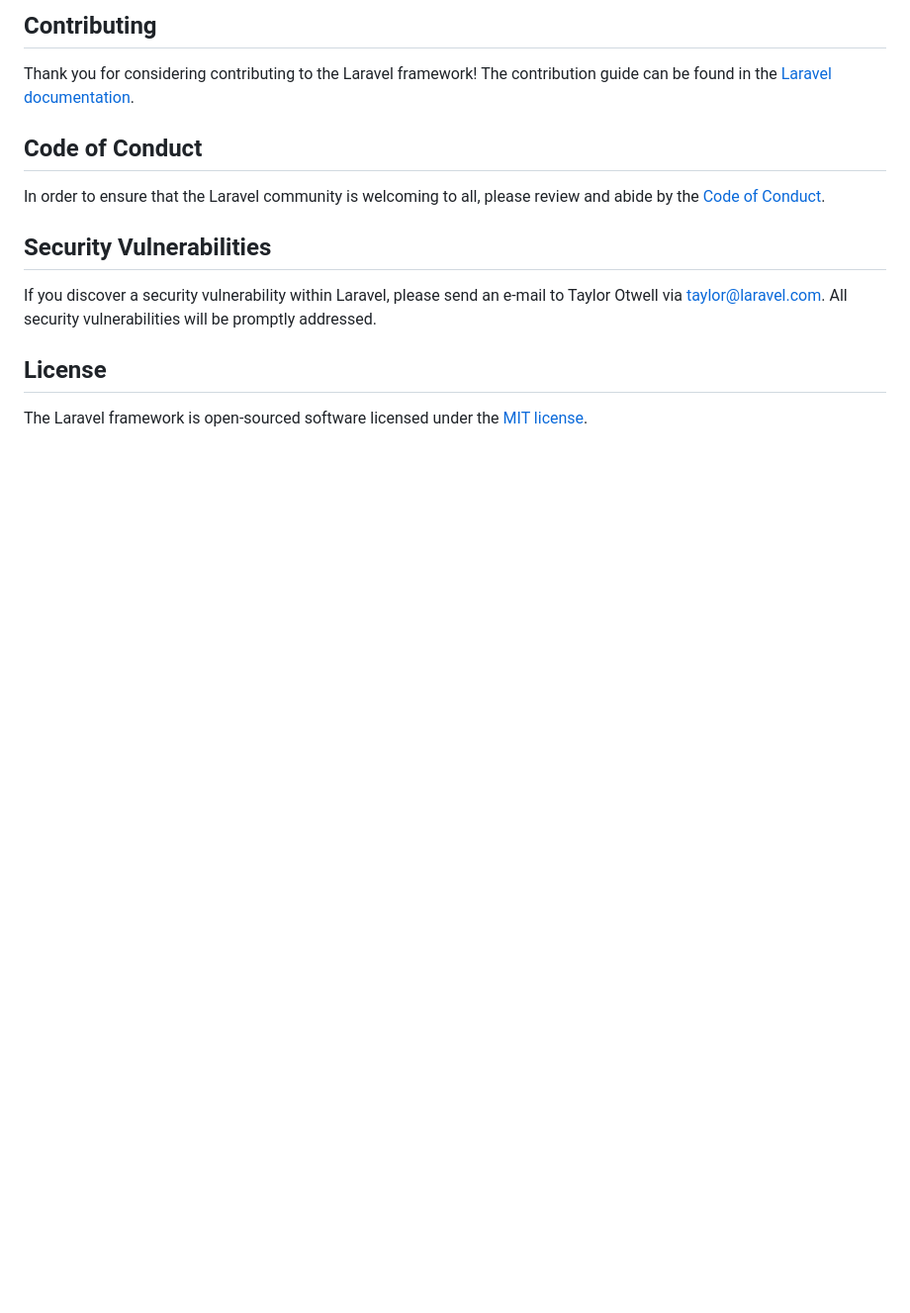
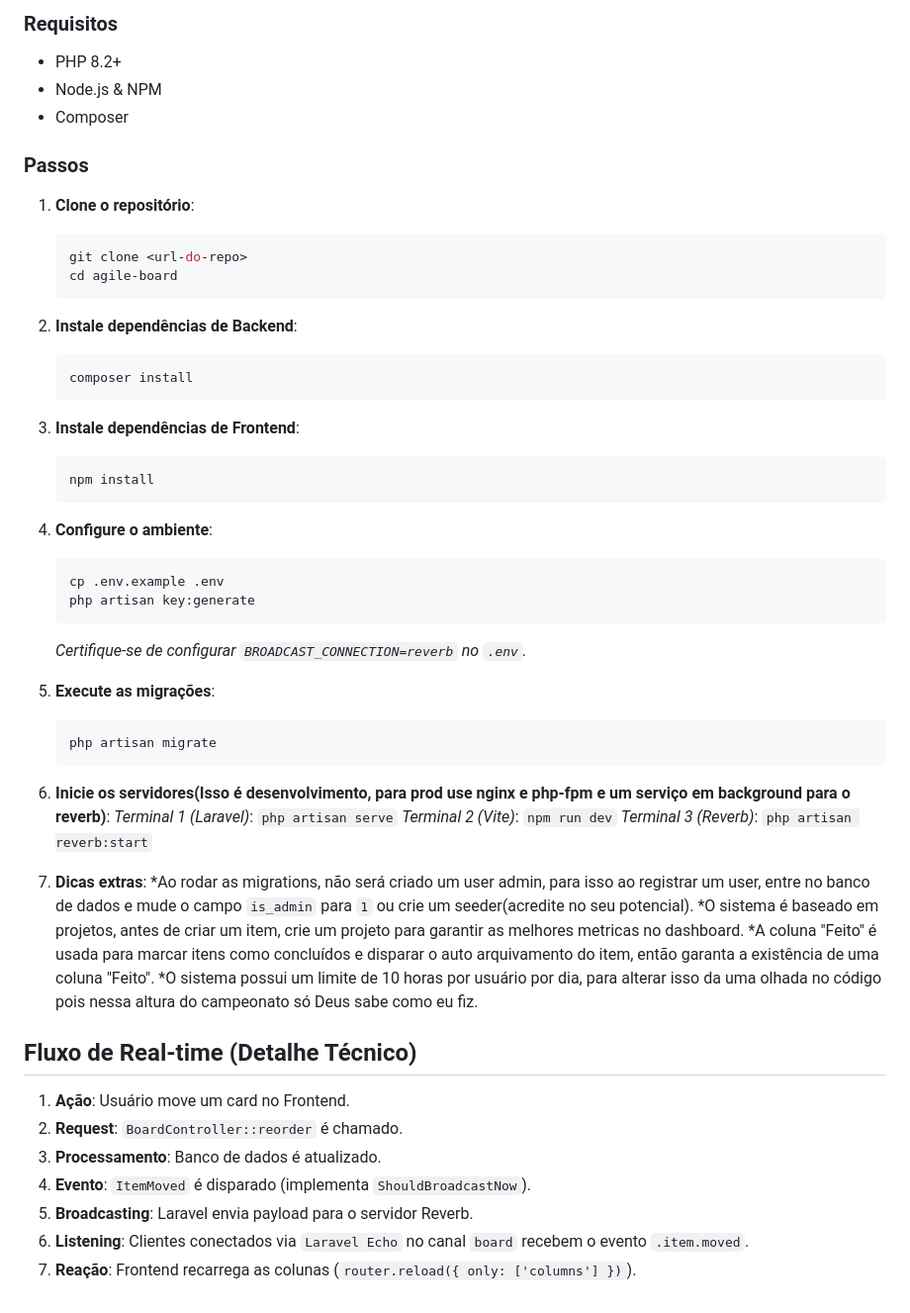
Before and after one commit to XlipeDCodder/agile-board, a Markdown page: README.md, the part around one of its changes. Shown at 99% size. GitHub-like rendering; blank space fills up the shorter version.

Commit message:
Enhance README with Agile Board documentation
Updated README.md to provide detailed documentation about the Agile Board application, including features, installation steps, and technical stack.

````diff
--- a/README.md
+++ b/README.md
@@ -51,16 +64,54 @@ We would like to extend our thanks to the following sponsors for funding Laravel
 
-## Contributing
+### Requisitos
+- PHP 8.2+
+- Node.js & NPM
+- Composer
 
-Thank you for considering contributing to the Laravel framework! The contribution guide can be found in the [Laravel documentation](https://laravel.com/docs/contributions).
+### Passos
+1.  **Clone o repositório**:
+    ```bash
+    git clone <url-do-repo>
+    cd agile-board
+    ```
 
-## Code of Conduct
+2.  **Instale dependências de Backend**:
+    ```bash
+    composer install
+    ```
 
-In order to ensure that the Laravel community is welcoming to all, please review and abide by the [Code of Conduct](https://laravel.com/docs/contributions#code-of-conduct).
+3.  **Instale dependências de Frontend**:
+    ```bash
+    npm install
+    ```
 
-## Security Vulnerabilities
+4.  **Configure o ambiente**:
+    ```bash
+    cp .env.example .env
+    php artisan key:generate
+    ```
+    *Certifique-se de configurar `BROADCAST_CONNECTION=reverb` no `.env`.*
 
-If you discover a security vulnerability within Laravel, please send an e-mail to Taylor Otwell via [taylor@laravel.com](mailto:taylor@laravel.com). All security vulnerabilities will be promptly addressed.
+5.  **Execute as migrações**:
+    ```bash
+    php artisan migrate
+    ```
 
-## License
+6.  **Inicie os servidores(Isso é desenvolvimento, para prod use nginx e php-fpm e um serviço em background para o reverb)**:
+    *Terminal 1 (Laravel)*: `php artisan serve`
+    *Terminal 2 (Vite)*: `npm run dev`
+    *Terminal 3 (Reverb)*: `php artisan reverb:start`
 
-The Laravel framework is open-sourced software licensed under the [MIT license](https://opensource.org/licenses/MIT).
+7.  **Dicas extras**:
+    *Ao rodar as migrations, não será criado um user admin, para isso ao registrar um user, entre no banco de dados e mude o campo `is_admin` para `1` ou crie um seeder(acredite no seu potencial).
+    *O sistema é baseado em projetos, antes de criar um item, crie um projeto para garantir as melhores metricas no dashboard.
+    *A coluna "Feito" é usada para marcar itens como concluídos e disparar o auto arquivamento do item, então garanta a existência de uma coluna "Feito".
+    *O sistema possui um limite de 10 horas por usuário por dia, para alterar isso da uma olhada no código pois nessa altura do campeonato só Deus sabe como eu fiz.
+
+## Fluxo de Real-time (Detalhe Técnico)
+1.  **Ação**: Usuário move um card no Frontend.
+2.  **Request**: `BoardController::reorder` é chamado.
+3.  **Processamento**: Banco de dados é atualizado.
+4.  **Evento**: `ItemMoved` é disparado (implementa `ShouldBroadcastNow`).
+5.  **Broadcasting**: Laravel envia payload para o servidor Reverb.
+6.  **Listening**: Clientes conectados via `Laravel Echo` no canal `board` recebem o evento `.item.moved`.
+7.  **Reação**: Frontend recarrega as colunas (`router.reload({ only: ['columns'] })`).
````
Also changed, not shown: other parts of README.md (+50 -37 lines).
